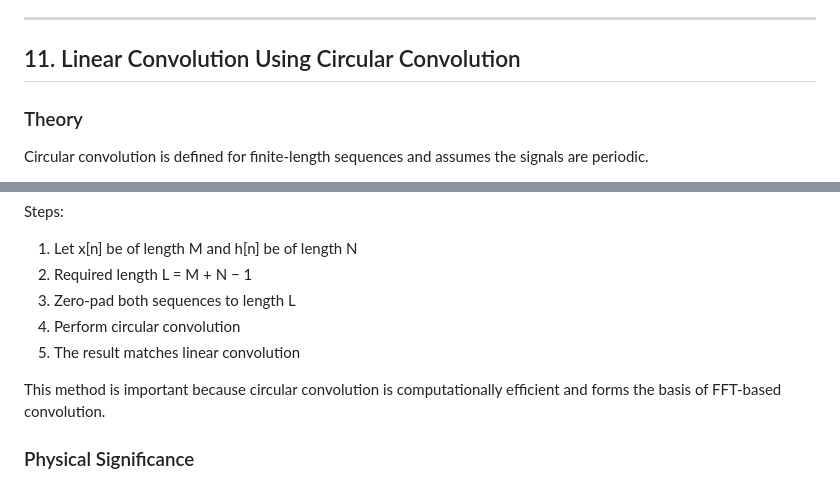
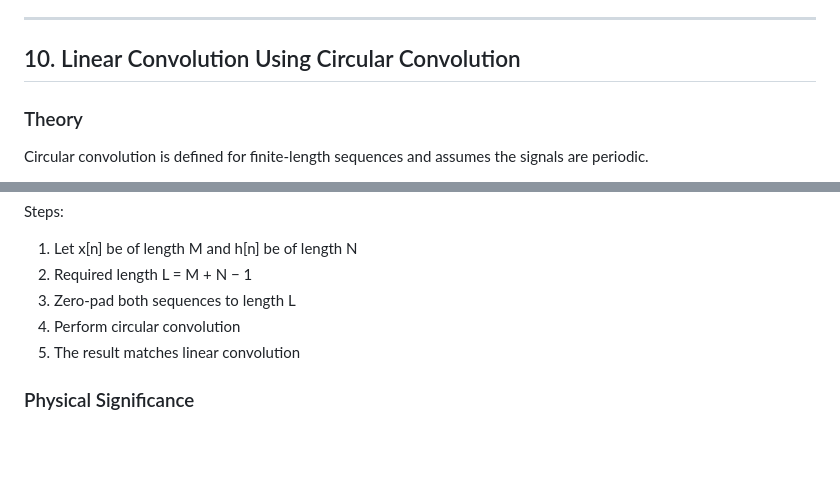
Before and after one commit to manish143255/digital-signal-processing-practical, a Markdown page: README.md, 2 parts joined by grey strips. Rendered like a GitHub page; blank space fills up the shorter version.

```diff
--- a/README.md
+++ b/README.md
@@ -198,7 +186,7 @@ using MATLAB simulation.
 
 ---
 
-## 11. Linear Convolution Using Circular Convolution
+## 10. Linear Convolution Using Circular Convolution
 
 ### Theory
 Circular convolution is defined for finite-length sequences and assumes
@@ -218,9 +206,6 @@ Steps:
 4. Perform circular convolution
 5. The result matches linear convolution
 
-This method is important because circular convolution is computationally
-efficient and forms the basis of FFT-based convolution.
-
 ### Physical Significance
 - Used in fast convolution algorithms
 - Essential in digital filtering
```
Also changed, not shown: other parts of README.md (+5 -17 lines).
